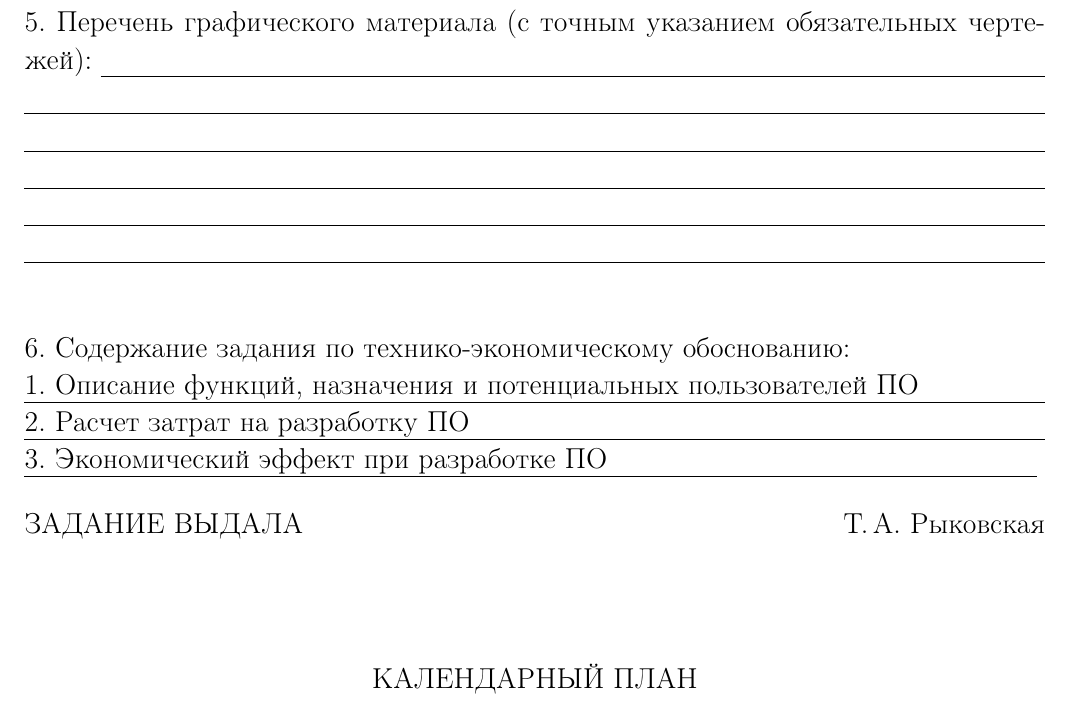
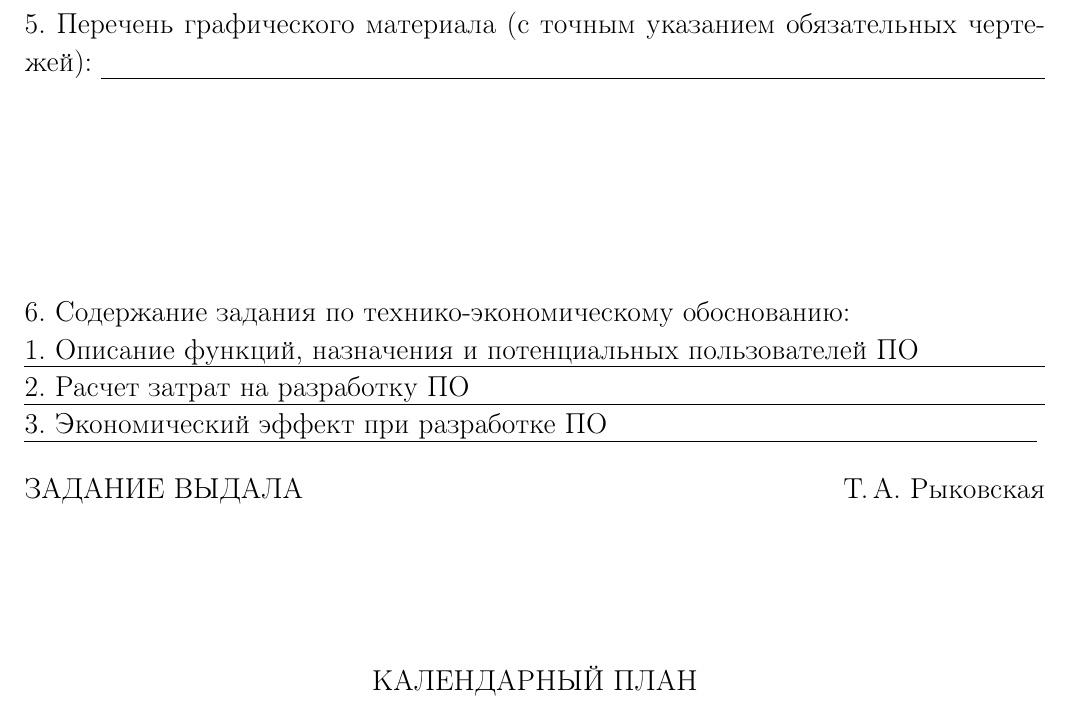
Before and after one commit to Areyana-Archive/diplom, a LaTeX thesis (MiKTeX/diploma_task_only.tex, which reads MiKTeX/diploma_task.tex): part of page 2 of 2, cut so that both start at the same text. Compiled offline with pdfLaTeX; a LaTeX package or settings file that is missing is left out.

```diff
--- a/MiKTeX/diploma_task.tex
+++ b/MiKTeX/diploma_task.tex
@@ -93,9 +87,15 @@
-  \lineunderscore\\
-  \lineunderscore\\
-  \lineunderscore\\
-  \lineunderscore\\
-  \lineunderscore\\
-  \lineunderscore\\
+  \uline{\hfill}\\
+  \uline{\hfill}\\
+  \uline{\hfill}\\
+  \uline{\hfill}\\
+  \uline{\hfill}\\
+  \uline{\hfill}
+  %\lineunderscore\\
+  %\lineunderscore\\
+  %\lineunderscore\\
+  %\lineunderscore\\
+  %\lineunderscore\\
+  %\lineunderscore\\
 
 
   \vspace{1em}
```
Also changed, not shown: MiKTeX/diploma_task.tex (38 more changed lines), 14 other files.
